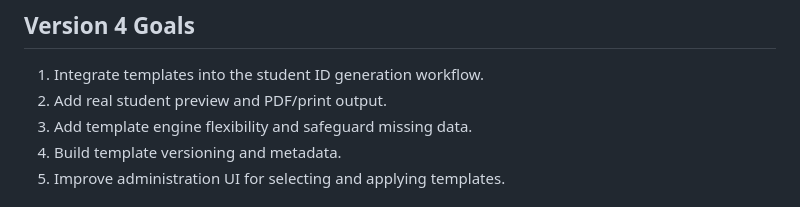
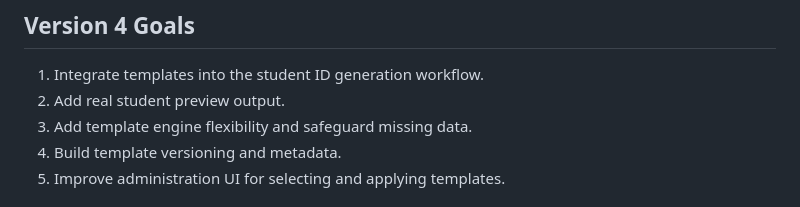
Before and after one commit to lawreay/NDC-Identity-System, a Markdown page: version 4.md, the part around the change. Drawn GitHub-style.

```diff
--- a/version 4.md
+++ b/version 4.md
@@ -30,7 +30,7 @@ Bring the Template Designer into the student ID lifecycle by integrating templat
 ## Version 4 Goals
 
 1. Integrate templates into the student ID generation workflow.
-2. Add real student preview and PDF/print output.
+2. Add real student preview output.
 3. Add template engine flexibility and safeguard missing data.
 4. Build template versioning and metadata.
 5. Improve administration UI for selecting and applying templates.
```
Also changed, not shown: docs/ID_GENERATOR_INTEGRATION.md (+2 -26 lines).
